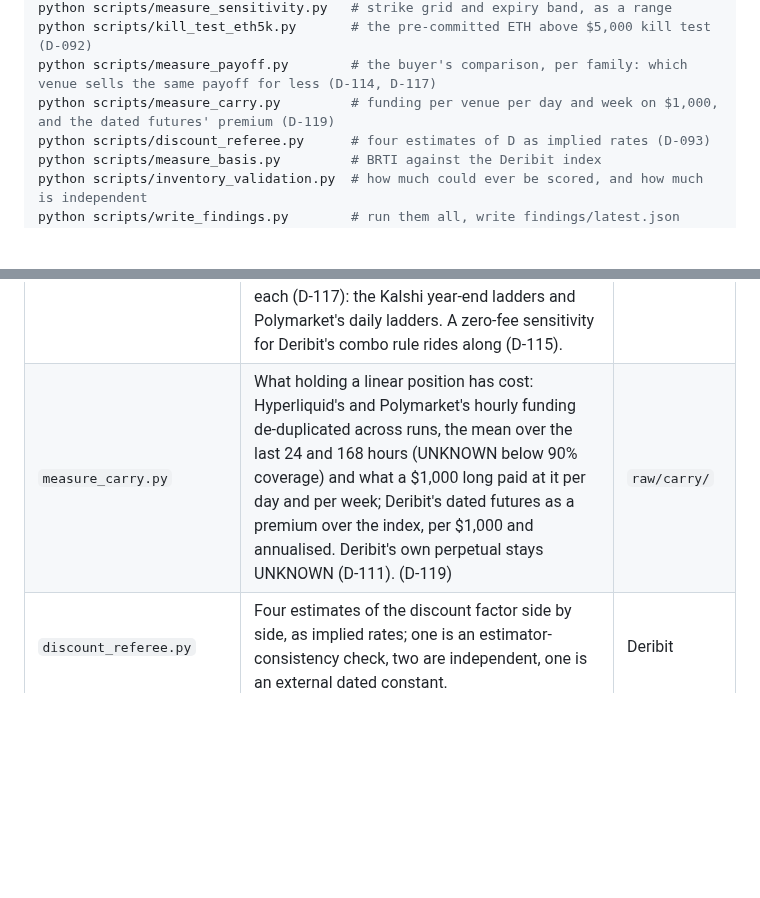
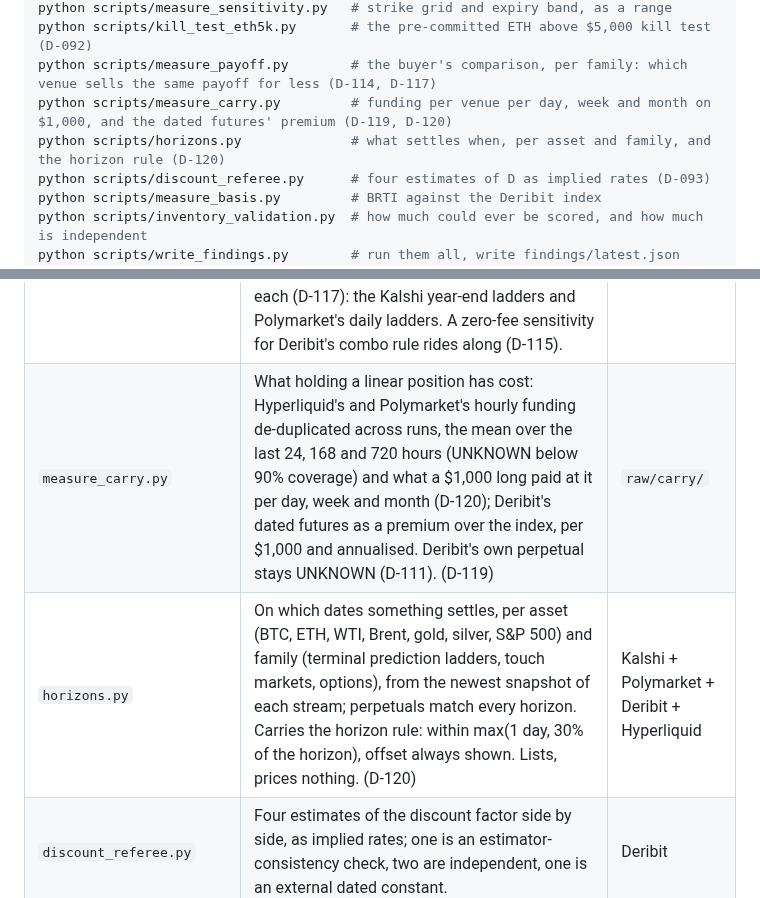
Before and after one commit to DenizErginGunduz/divergence, a Markdown page: scripts/README.md, 2 parts joined by grey strips. Drawn GitHub-style; blank space fills up the shorter version.

Commit message:
scripts/README: horizons.py, and measure_carry's month (D-120)
One row and one run line added, one row amended.

```diff
--- a/scripts/README.md
+++ b/scripts/README.md
@@ -23,7 +23,8 @@ python scripts/measure_touch.py         # long-horizon touch bound
 python scripts/measure_sensitivity.py   # strike grid and expiry band, as a range
 python scripts/kill_test_eth5k.py       # the pre-committed ETH above $5,000 kill test (D-092)
 python scripts/measure_payoff.py        # the buyer's comparison, per family: which venue sells the same payoff for less (D-114, D-117)
-python scripts/measure_carry.py         # funding per venue per day and week on $1,000, and the dated futures' premium (D-119)
+python scripts/measure_carry.py         # funding per venue per day, week and month on $1,000, and the dated futures' premium (D-119, D-120)
+python scripts/horizons.py              # what settles when, per asset and family, and the horizon rule (D-120)
 python scripts/discount_referee.py      # four estimates of D as implied rates (D-093)
 python scripts/measure_basis.py         # BRTI against the Deribit index
 python scripts/inventory_validation.py  # how much could ever be scored, and how much is independent
@@ -59,7 +60,8 @@ local checkout, run the workflow from the Actions tab.
 | `measure_basis.py` | The third settlement difference, measured rather than left UNKNOWN: Kalshi settles on BRTI, Deribit on its own index. (D-075) | Kalshi + Deribit |
 | `kill_test_eth5k.py` | The pre-committed local-grid kill test for the one rung that survives the maturity stress test. | Kalshi + Deribit |
 | `measure_payoff.py` | For the same terminal payoff, is it cheaper to buy on the prediction market or from the option chain, one side's costs only — and does the answer depend on the condition? D-114's rules as a template over families, each judged separately, with a narrow-band verdict beside each (D-117): the Kalshi year-end ladders and Polymarket's daily ladders. A zero-fee sensitivity for Deribit's combo rule rides along (D-115). | Kalshi + Polymarket + Deribit |
-| `measure_carry.py` | What holding a linear position has cost: Hyperliquid's and Polymarket's hourly funding de-duplicated across runs, the mean over the last 24 and 168 hours (UNKNOWN below 90% coverage) and what a $1,000 long paid at it per day and per week; Deribit's dated futures as a premium over the index, per $1,000 and annualised. Deribit's own perpetual stays UNKNOWN (D-111). (D-119) | `raw/carry/` |
+| `measure_carry.py` | What holding a linear position has cost: Hyperliquid's and Polymarket's hourly funding de-duplicated across runs, the mean over the last 24, 168 and 720 hours (UNKNOWN below 90% coverage) and what a $1,000 long paid at it per day, week and month (D-120); Deribit's dated futures as a premium over the index, per $1,000 and annualised. Deribit's own perpetual stays UNKNOWN (D-111). (D-119) | `raw/carry/` |
+| `horizons.py` | On which dates something settles, per asset (BTC, ETH, WTI, Brent, gold, silver, S&P 500) and family (terminal prediction ladders, touch markets, options), from the newest snapshot of each stream; perpetuals match every horizon. Carries the horizon rule: within max(1 day, 30% of the horizon), offset always shown. Lists, prices nothing. (D-120) | Kalshi + Polymarket + Deribit + Hyperliquid |
 | `discount_referee.py` | Four estimates of the discount factor side by side, as implied rates; one is an estimator-consistency check, two are independent, one is an external dated constant. | Deribit |
 | `inventory_validation.py` | How many observations could ever be scored against an outcome, and how many of those are independent events. Counting before scoring. | `raw/` |
 | `write_findings.py` | Calls every measurement, writes `findings/latest.json`. | — |
```
